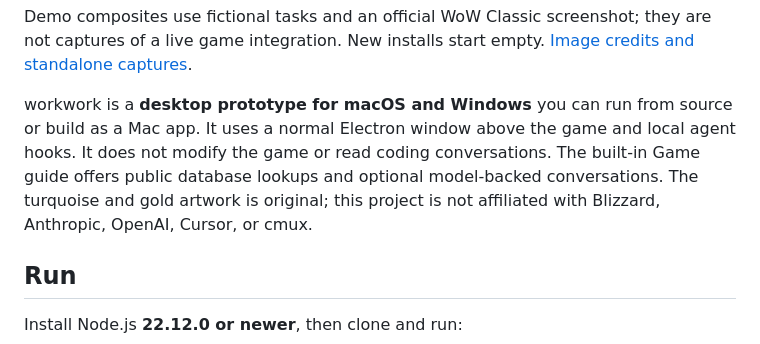
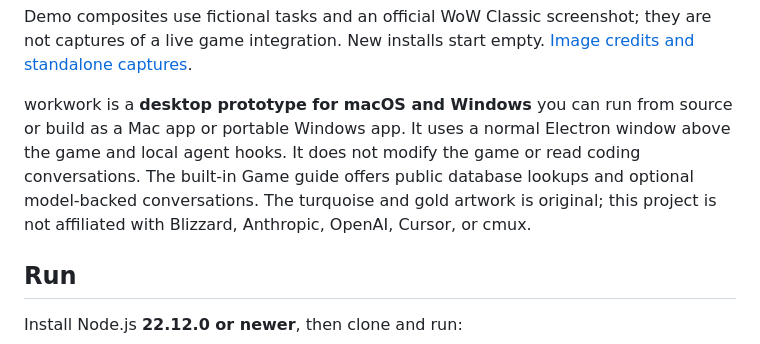
Before and after one commit to its-panzer/workwork, a Markdown page: README.md, the part around the change. Rendered like a GitHub page.

Commit message:
Document Windows build verification and platform limits

```diff
--- a/README.md
+++ b/README.md
@@ -14,7 +14,7 @@ _Click the jewel to close the pane. The badge keeps waiting tasks in sight._
 
 Demo composites use fictional tasks and an official WoW Classic screenshot; they are not captures of a live game integration. New installs start empty. [Image credits and standalone captures](docs/images/README.md).
 
-workwork is a **desktop prototype for macOS and Windows** you can run from source or build as a Mac app. It uses a normal Electron window above the game and local agent hooks. It does not modify the game or read coding conversations. The built-in Game guide offers public database lookups and optional model-backed conversations. The turquoise and gold artwork is original; this project is not affiliated with Blizzard, Anthropic, OpenAI, Cursor, or cmux.
+workwork is a **desktop prototype for macOS and Windows** you can run from source or build as a Mac app or portable Windows app. It uses a normal Electron window above the game and local agent hooks. It does not modify the game or read coding conversations. The built-in Game guide offers public database lookups and optional model-backed conversations. The turquoise and gold artwork is original; this project is not affiliated with Blizzard, Anthropic, OpenAI, Cursor, or cmux.
 
 ## Run
 
```
Also changed, not shown: docs/release-review.md (+9 -1 lines).
